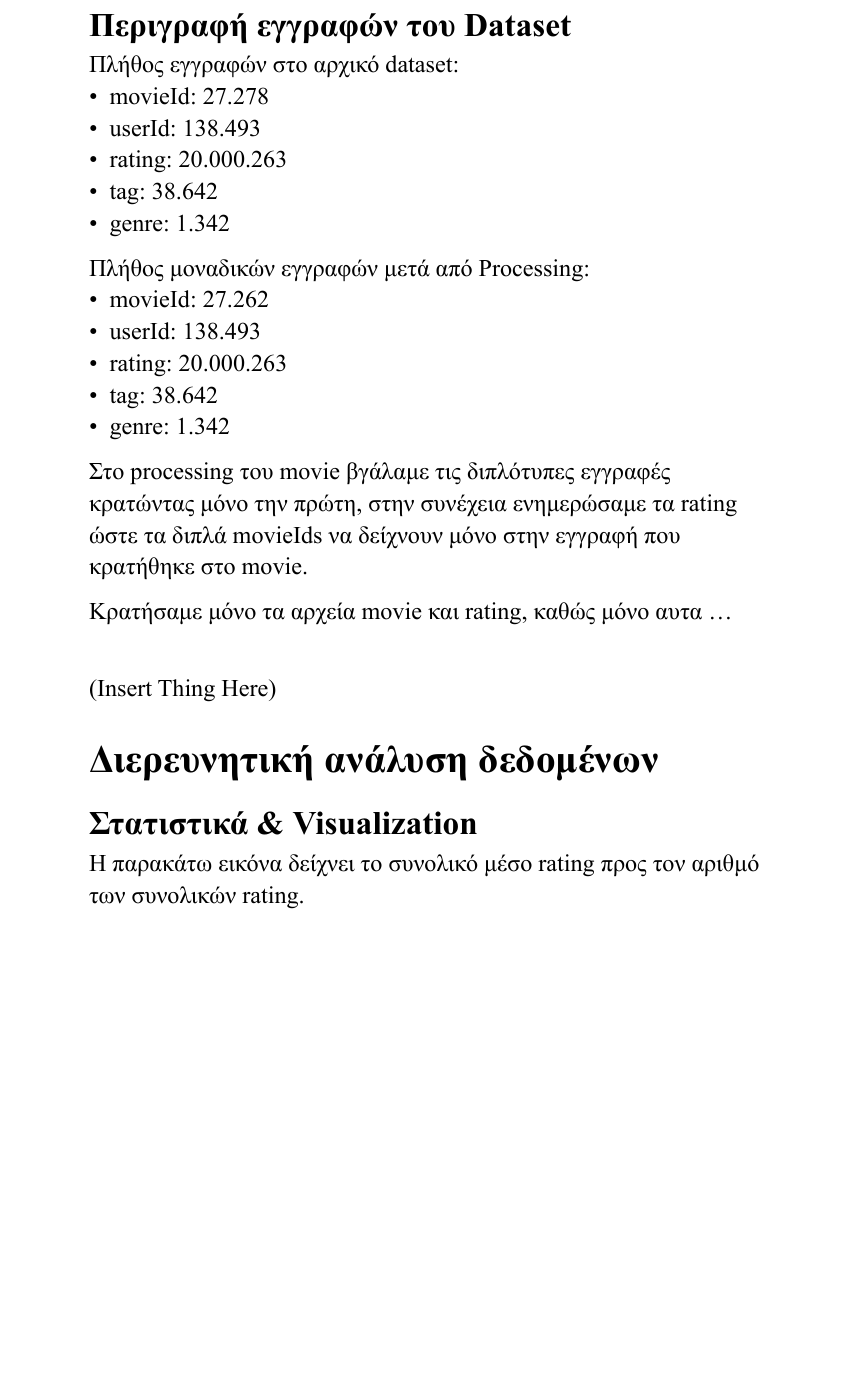
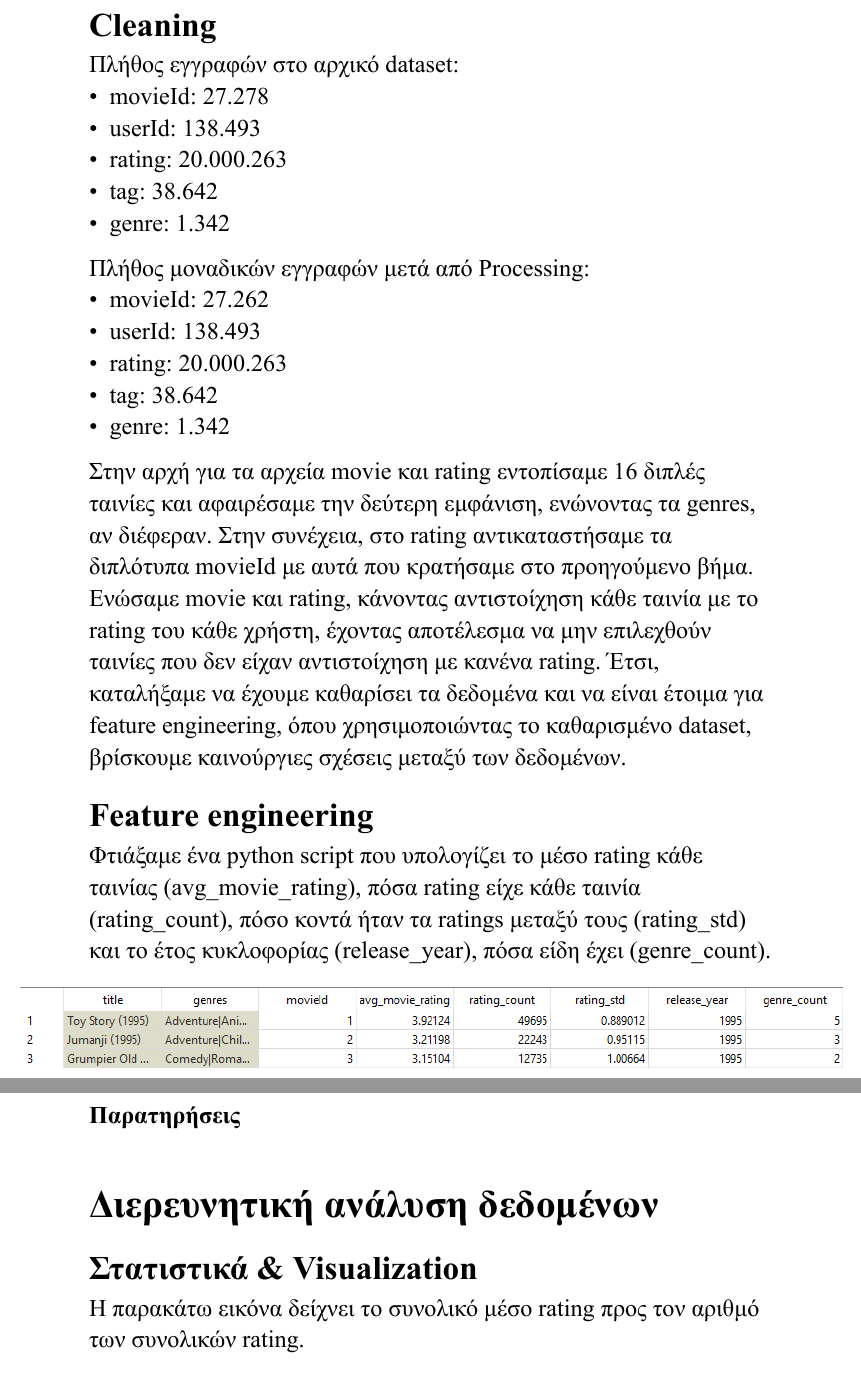
Before and after one commit to LoukasN/BigDataAnalysis, a Typst document (report/report.typ): part of page 6 of 7 before the commit and two parts of pages 6 and 7 of 7 after it, the two joined at a grey line, cut at the place of the change, the shorter picture padded with empty space. The pictures show the PDF file report/report.pdf that the author committed with the source.

Commit message:
reworked feature engineering

```diff
--- a/report/report.typ
+++ b/report/report.typ
@@ -112,7 +112,7 @@
 
 #pagebreak()
 
-== Περιγραφή εγγραφών του Dataset
+== Cleaning
 
 Πλήθος εγγραφών στο αρχικό dataset:
 - movieId: 27.278
@@ -129,13 +129,22 @@
 - genre: 1.342
 
 #par[
-  Στο processing του movie βγάλαμε τις διπλότυπες εγγραφές κρατώντας μόνο την πρώτη,
-  στην συνέχεια ενημερώσαμε τα rating ώστε τα διπλά movieIds να δείχνουν μόνο
-  στην εγγραφή που κρατήθηκε στο movie.
+  Στην αρχή για τα αρχεία movie και rating εντοπίσαμε 16 διπλές ταινίες και
+  αφαιρέσαμε την δεύτερη εμφάνιση, ενώνοντας τα genres, αν διέφεραν. Στην
+  συνέχεια, στο rating αντικαταστήσαμε τα διπλότυπα movieId με αυτά που
+  κρατήσαμε στο προηγούμενο βήμα. Ενώσαμε movie και rating, κάνοντας
+  αντιστοίχηση κάθε ταινία με το rating του κάθε χρήστη, έχοντας αποτέλεσμα να
+  μην επιλεχθούν ταινίες που δεν είχαν αντιστοίχηση με κανένα rating.
+  Έτσι, καταλήξαμε να έχουμε καθαρίσει τα δεδομένα και να είναι
+  έτοιμα για feature engineering, όπου χρησιμοποιώντας το καθαρισμένο dataset,
+  βρίσκουμε καινούργιες σχέσεις μεταξύ των δεδομένων.
 ]
 
+== Feature engineering
+
 #par[
-  Κρατήσαμε μόνο τα αρχεία movie και rating, καθώς μόνο αυτα ...
+  Φτιάξαμε ένα python script που υπολογίζει το μέσο rating κάθε ταινίας
+  (avg_movie_rating), πόσα rating είχε κάθε ταινία (rating_count), πόσο κοντά
+  ήταν τα ratings μεταξύ τους (rating_std) και το έτος κυκλοφορίας (release_year),
+  πόσα είδη έχει (genre_count).
 ]
-\
-(Insert Thing Here)
@@ -143,3 +158,5 @@
+#par[
+]
 
 = Διερευνητική ανάλυση δεδομένων
 
```
Also changed, not shown: report/report.pdf, report/report.typ (10 more changed lines).
